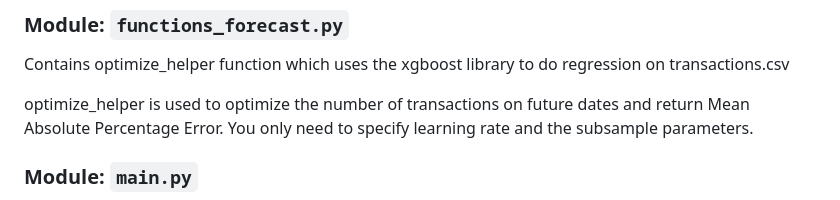
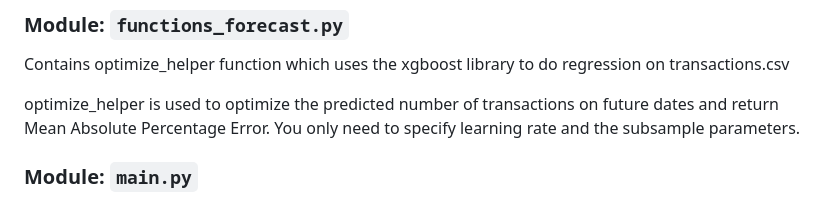
Before and after one commit to app2scale/hdmr-opt, a Markdown page: README.md, the part around the change. Drawn GitHub-style.

```diff
--- a/README.md
+++ b/README.md
@@ -32,7 +32,7 @@ Example script: `python src/functions.py camel3_2d`
 
 Contains optimize_helper function which uses the xgboost library to do regression on transactions.csv
 
-optimize_helper is used to optimize the number of transactions on future dates and return Mean Absolute Percentage Error. You only need to specify learning rate and the subsample parameters.
+optimize_helper is used to optimize the predicted number of transactions on future dates and return Mean Absolute Percentage Error. You only need to specify learning rate and the subsample parameters.
 
 ### Module: `main.py`
 
```
